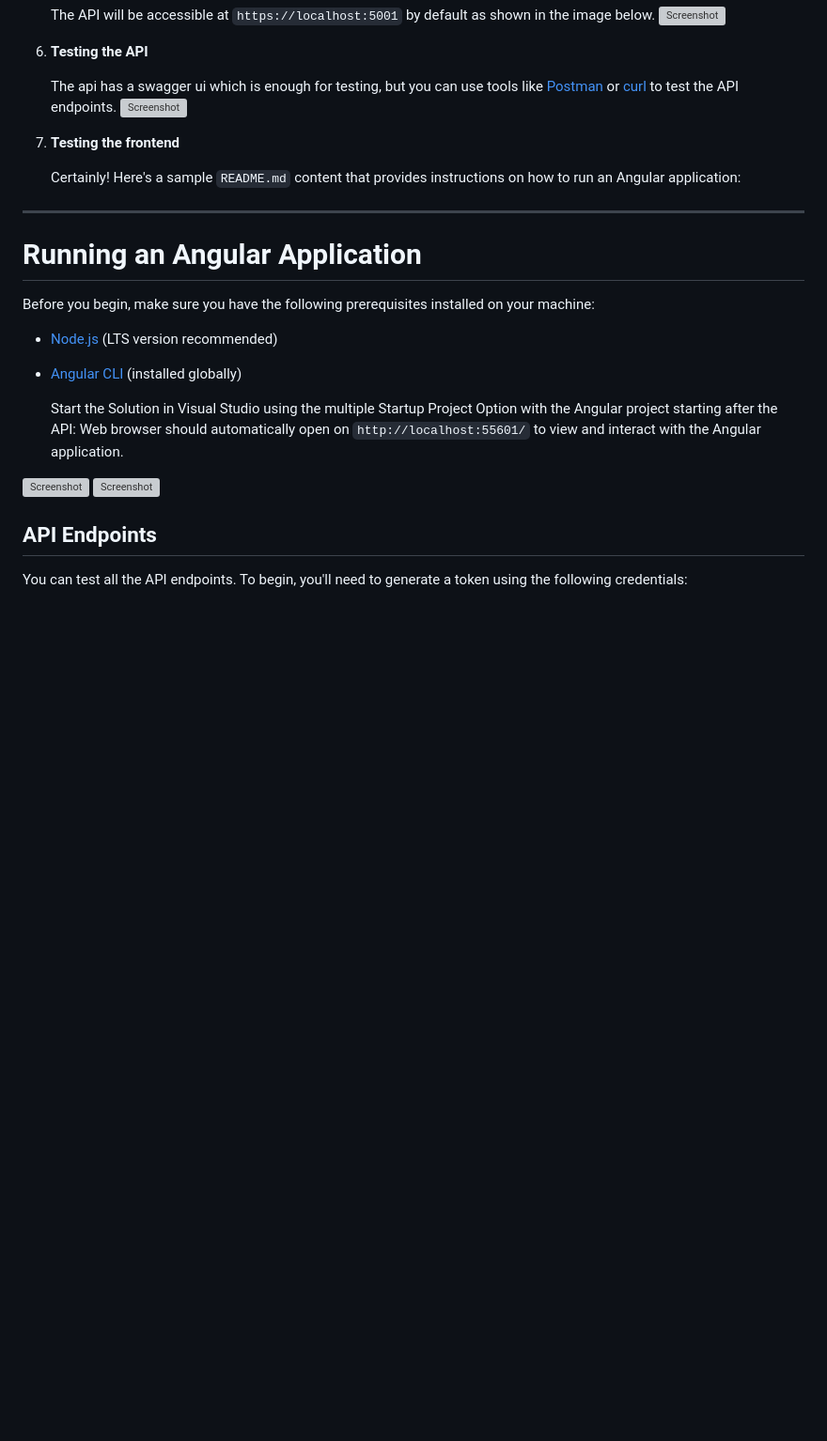
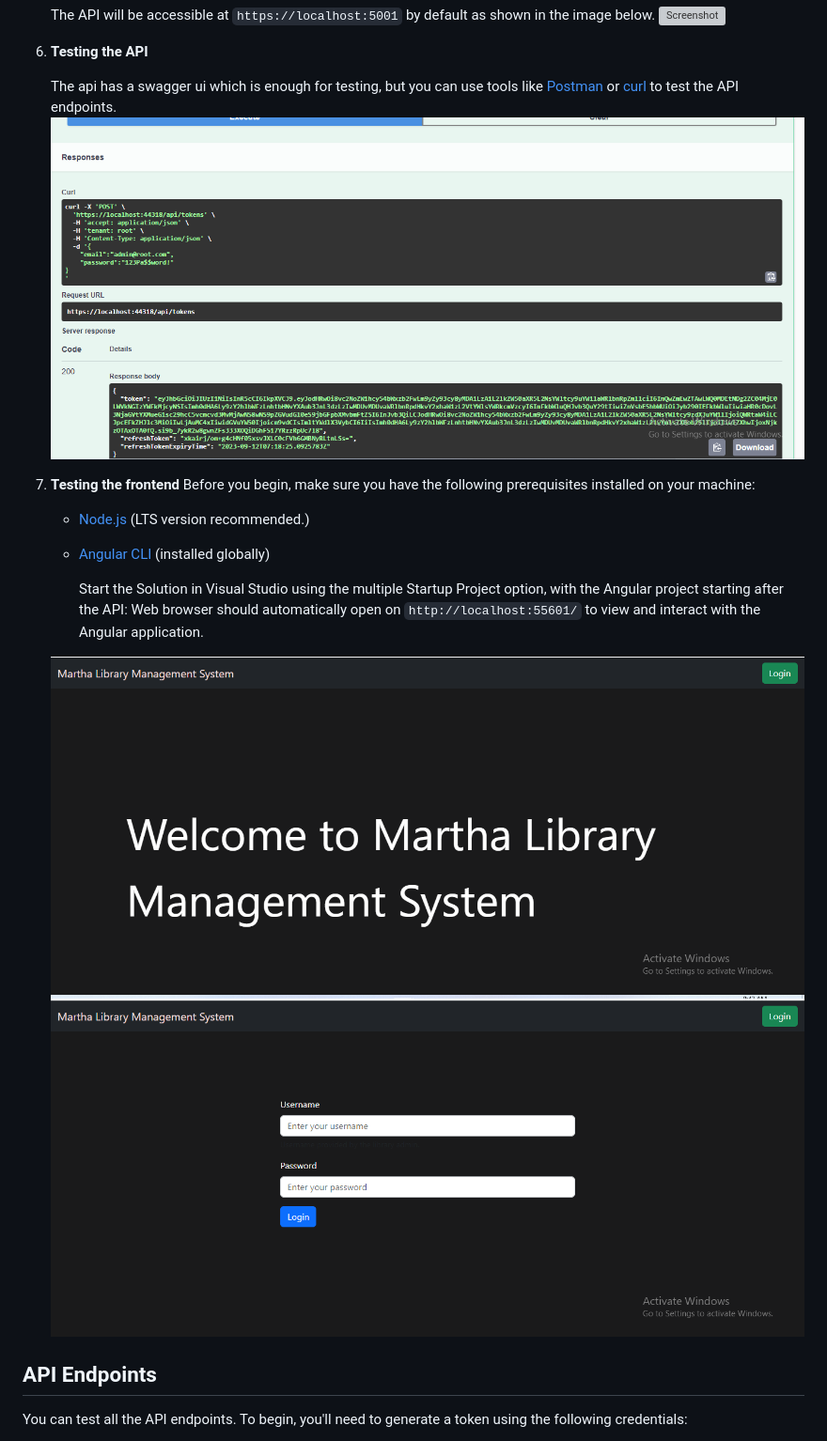
Before and after one commit to Nwaneto/MarthaLibraryManagement, a Markdown page: README.md, the part around the change. Shown at 94% size. Rendered like a GitHub page; blank space fills up the shorter version; grey boxes are pictures that could not be loaded.

```diff
--- a/README.md
+++ b/README.md
@@ -61,26 +61,19 @@ Before you begin, make sure you have the following prerequisites installed on yo
 6. **Testing the API**
 
    The api has a swagger ui which is enough for testing, but you can use tools like [Postman](https://www.postman.com/) or [curl](https://curl.se/) to test the API endpoints.
-   ![Screenshot]([URL_OF_YOUR_IMAGE](https://github.com/Nwaneto/MarthaLibraryManagement/blob/main/Capture22.PNG))
+   ![Screenshot](https://github.com/Nwaneto/MarthaLibraryManagement/blob/main/Capture22.PNG)
 
 7. **Testing the frontend**
-
-   Certainly! Here's a sample `README.md` content that provides instructions on how to run an Angular application:
-
----
-
-# Running an Angular Application
-
    Before you begin, make sure you have the following prerequisites installed on your machine:
 
-   - [Node.js](https://nodejs.org/) (LTS version recommended)
+   - [Node.js](https://nodejs.org/) (LTS version recommended.)
    - [Angular CLI](https://angular.io/cli) (installed globally)
 
-      Start the Solution in Visual Studio using the multiple Startup Project Option with the Angular project starting after the API:
+      Start the Solution in Visual Studio using the multiple Startup Project option, with the Angular project starting after the API:
       Web browser should automatically open on `http://localhost:55601/` to view and interact with the Angular application.
 
-   ![Screenshot]([URL_OF_YOUR_IMAGE](https://github.com/Nwaneto/MarthaLibraryManagement/blob/main/Capture25.PNG))
-   ![Screenshot]([URL_OF_YOUR_IMAGE](https://github.com/Nwaneto/MarthaLibraryManagement/blob/main/Capture24.PNG))
+   ![Screenshot](https://github.com/Nwaneto/MarthaLibraryManagement/blob/main/Capture25.PNG)
+   ![Screenshot](https://github.com/Nwaneto/MarthaLibraryManagement/blob/main/Capture24.PNG)
 
 ## API Endpoints
 
```
